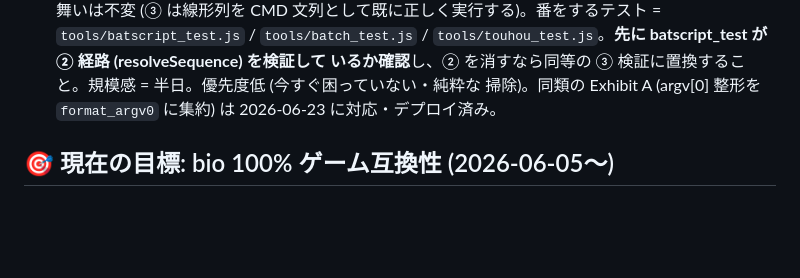
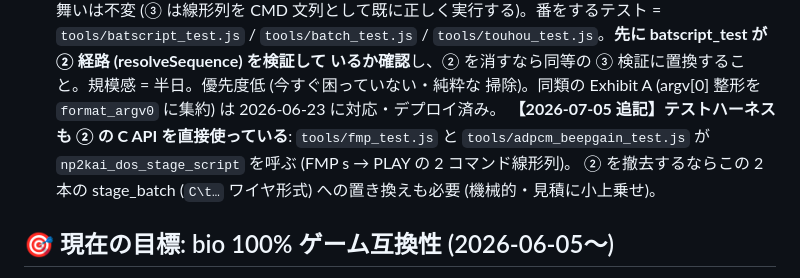
Before and after one commit to msonrm/quubee, a Markdown page: TODO.md, the part around the change. Drawn GitHub-style; blank space fills up the shorter version.

Commit message:
docs: .bat 経路統合リファクタの TODO にテストハーネスの ② API 依存を追記
Co-Authored-By: Claude Fable 5 <noreply@anthropic.com>

```diff
--- a/TODO.md
+++ b/TODO.md
@@ -306,6 +306,9 @@ FM 音楽の「テンポの揺れ・フレームが詰まるスキップ」を
   `tools/batch_test.js` / `tools/touhou_test.js`。**先に batscript_test が ② 経路 (resolveSequence) を検証して
   いるか確認**し、② を消すなら同等の ③ 検証に置換すること。規模感 = 半日。優先度低 (今すぐ困っていない・純粋な
   掃除)。同類の Exhibit A (argv[0] 整形を `format_argv0` に集約) は 2026-06-23 に対応・デプロイ済み。
+  **【2026-07-05 追記】テストハーネスも ② の C API を直接使っている**: `tools/fmp_test.js` と
+  `tools/adpcm_beepgain_test.js` が `np2kai_dos_stage_script` を呼ぶ (FMP s → PLAY の 2 コマンド線形列)。
+  ② を撤去するならこの 2 本の stage_batch (`C\t…` ワイヤ形式) への置き換えも必要 (機械的・見積に小上乗せ)。
 
 ## 🎯 現在の目標: bio 100% ゲーム互換性 (2026-06-05〜)
 
```
